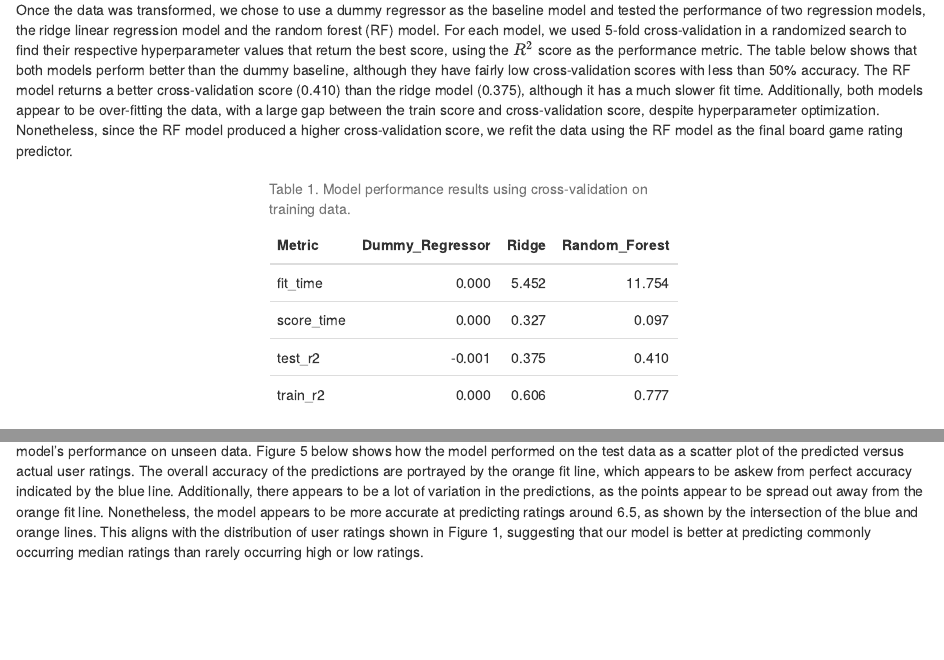
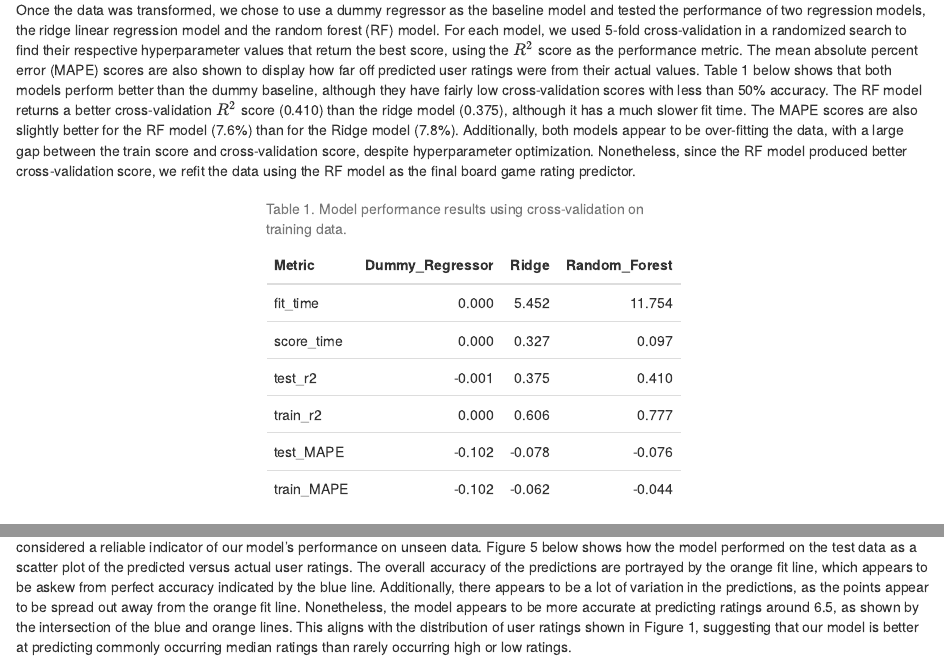
Before and after one commit to UBC-MDS/DSCI_522_group_10_2022, an R Markdown document (doc/boardgame_rating_predictor_report.Rmd): the page in a window 1100 px wide, from 3660 px down, and a second part further down, joined at a grey line. Rendered offline with R 4.5, knitr and Pandoc, with nearby package versions; both versions are drawn in the output format of the newer one.

Commit message:
Added MAPE scores to discussion

````diff
--- a/doc/boardgame_rating_predictor_report.Rmd
+++ b/doc/boardgame_rating_predictor_report.Rmd
@@ -4,9 +4,9 @@ author: "Marian Agyby </br>"
 date: "2022/11/25 (updated: `r Sys.Date()`)"
 always_allow_html: true
 output:
+  html_document:
+    toc: true
   github_document:
-    toc: true
-  html_document:
     toc: true
 bibliography: boardgame_refs.bib
 ---
@@ -64,7 +64,7 @@ knitr::include_graphics("../results/top_10_boardgame_mechanics.png")
 
 As we have a combination of categorical, numerical, and textual features, we encoded the data using a column transformer to apply the following transformations: `StandardScaler()` on the numeric features, `CountVectorizer()` on the textual features, and `MultiLabelBinarizer()` on the categorical features. `MultiLabelBinarizer()` was used rather than `OneHotEncoder()` since the categorical features contain lists of multiple values per observation.
 
-Once the data was transformed, we chose to use a dummy regressor as the baseline model and tested the performance of two regression models, the ridge linear regression model and the random forest (RF) model. For each model, we used 5-fold cross-validation in a randomized search to find their respective hyperparameter values that return the best score, using the $R^2$ score as the performance metric. The table below shows that both models perform better than the dummy baseline, although they have fairly low cross-validation scores with less than 50% accuracy. The RF model returns a better cross-validation score (0.410) than the ridge model (0.375), although it has a much slower fit time. Additionally, both models appear to be over-fitting the data, with a large gap between the train score and cross-validation score, despite hyperparameter optimization. Nonetheless, since the RF model produced a higher cross-validation score, we refit the data using the RF model as the final board game rating predictor.
+Once the data was transformed, we chose to use a dummy regressor as the baseline model and tested the performance of two regression models, the ridge linear regression model and the random forest (RF) model. For each model, we used 5-fold cross-validation in a randomized search to find their respective hyperparameter values that return the best score, using the $R^2$ score as the performance metric. The mean absolute percent error (MAPE) scores are also shown to display how far off predicted user ratings were from their actual values. Table 1 below shows that both models perform better than the dummy baseline, although they have fairly low cross-validation scores with less than 50% accuracy. The RF model returns a better cross-validation $R^2$ score (0.410) than the ridge model (0.375), although it has a much slower fit time. The MAPE scores are also slightly better for the RF model (7.6%) than for the Ridge model (7.8%). Additionally, both models appear to be over-fitting the data, with a large gap between the train score and cross-validation score, despite hyperparameter optimization. Nonetheless, since the RF model produced better cross-validation score, we refit the data using the RF model as the final board game rating predictor.
 
 ```{r cross-validation results, echo=FALSE, message=FALSE}
 model_comparison <- read_csv("../results/model_comparison_table.csv")
@@ -72,7 +72,7 @@ model_comparison <- read_csv("../results/model_comparison_table.csv")
 colnames(model_comparison)[1] = "Metric"
 
 model_comparison <- model_comparison |>
-  filter(Metric %in% c("fit_time", "score_time", "test_r2", "train_r2"))
+  filter(Metric %in% c("fit_time", "score_time", "test_r2", "train_r2", "test_MAPE", "train_MAPE"))
 
 knitr::kable(model_comparison, caption = "Table 1. Model performance results using cross-validation on training data.") |>
   kableExtra::kable_styling(full_width = FALSE)
````
Also changed, not shown: doc/boardgame_rating_predictor_report.html (added), doc/boardgame_rating_predictor_report.Rmd (2 more changed lines).
